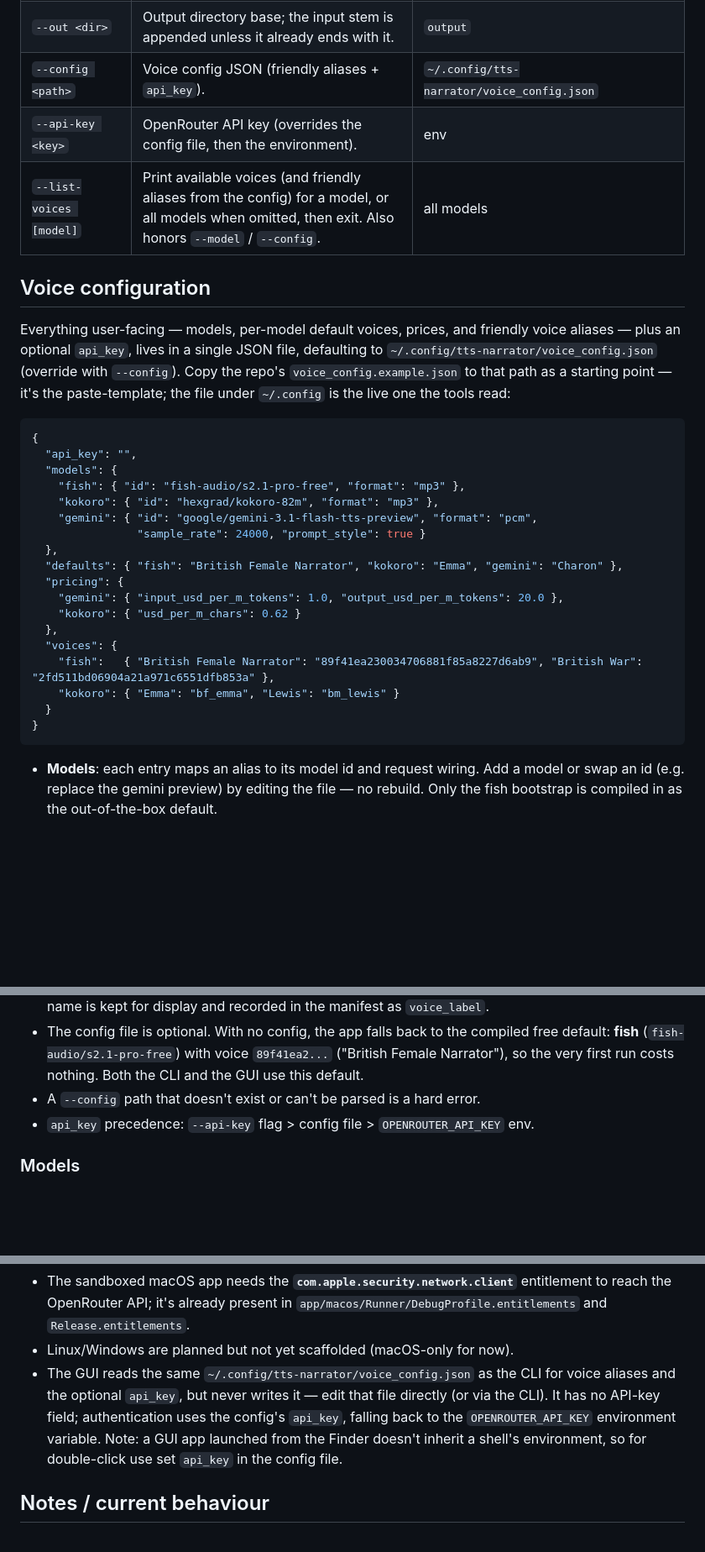
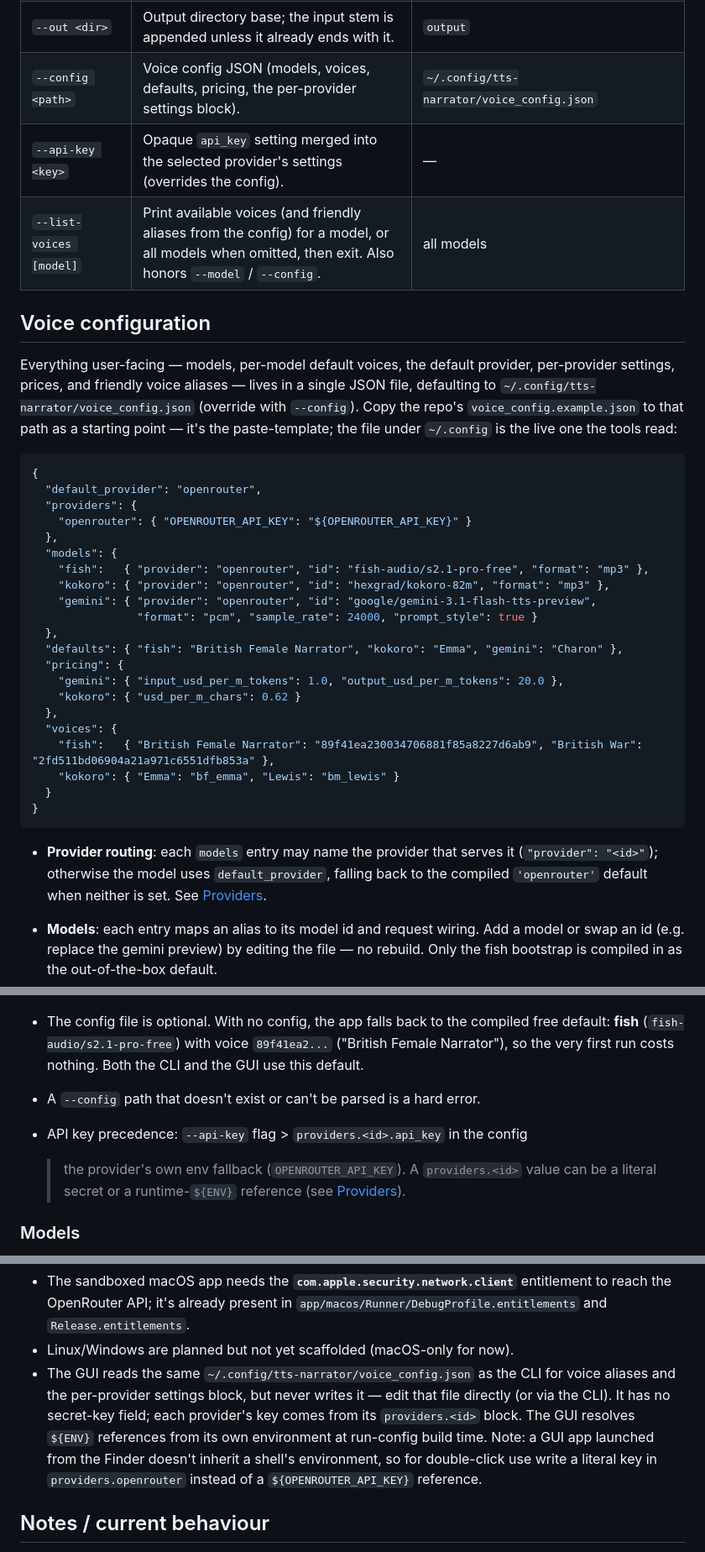
Before and after one commit to ianfoot/tts-narrator, a Markdown page: README.md, 3 parts joined by grey strips. Shown at 84% size. Drawn GitHub-style; blank space fills up the shorter version.

````diff
--- a/README.md
+++ b/README.md
@@ -65,27 +70,30 @@ path to the text to narrate.
 | `--dry-run` | Print the chunk plan + estimated duration/cost and exit without calling the API. | `off` |
 | `--resume` | Skip chunks already present in the output manifest (same prompt + file), so a re-run doesn't re-bill finished paragraphs. | `off` |
 | `--out <dir>` | Output directory base; the input stem is appended unless it already ends with it. | `output` |
-| `--config <path>` | Voice config JSON (friendly aliases + `api_key`). | `~/.config/tts-narrator/voice_config.json` |
-| `--api-key <key>` | OpenRouter API key (overrides the config file, then the environment). | env |
+| `--config <path>` | Voice config JSON (models, voices, defaults, pricing, the per-provider settings block). | `~/.config/tts-narrator/voice_config.json` |
+| `--api-key <key>` | Opaque `api_key` setting merged into the selected provider's settings (overrides the config). | — |
 | `--list-voices [model]` | Print available voices (and friendly aliases from the config) for a model, or all models when omitted, then exit. Also honors `--model` / `--config`. | all models |
 
 ## Voice configuration
 
-Everything user-facing — models, per-model default voices, prices, and friendly
-voice aliases — plus an optional `api_key`, lives in a single JSON file,
-defaulting to `~/.config/tts-narrator/voice_config.json` (override with
-`--config`). Copy the repo's `voice_config.example.json` to that path as a
-starting point — it's the paste-template; the file under `~/.config` is the
-live one the tools read:
+Everything user-facing — models, per-model default voices, the default
+provider, per-provider settings, prices, and friendly voice aliases — lives in
+a single JSON file, defaulting to `~/.config/tts-narrator/voice_config.json`
+(override with `--config`). Copy the repo's `voice_config.example.json` to
+that path as a starting point — it's the paste-template; the file under
+`~/.config` is the live one the tools read:
 
 ```json
 {
-  "api_key": "",
+  "default_provider": "openrouter",
+  "providers": {
+    "openrouter": { "OPENROUTER_API_KEY": "${OPENROUTER_API_KEY}" }
+  },
   "models": {
-    "fish": { "id": "fish-audio/s2.1-pro-free", "format": "mp3" },
-    "kokoro": { "id": "hexgrad/kokoro-82m", "format": "mp3" },
-    "gemini": { "id": "google/gemini-3.1-flash-tts-preview", "format": "pcm",
-                "sample_rate": 24000, "prompt_style": true }
+    "fish":   { "provider": "openrouter", "id": "fish-audio/s2.1-pro-free", "format": "mp3" },
+    "kokoro": { "provider": "openrouter", "id": "hexgrad/kokoro-82m", "format": "mp3" },
+    "gemini": { "provider": "openrouter", "id": "google/gemini-3.1-flash-tts-preview",
+                "format": "pcm", "sample_rate": 24000, "prompt_style": true }
   },
   "defaults": { "fish": "British Female Narrator", "kokoro": "Emma", "gemini": "Charon" },
   "pricing": {
@@ -98,6 +106,11 @@ live one the tools read:
   }
 }
 ```
+
+- **Provider routing**: each `models` entry may name the provider that serves it
+  (`"provider": "<id>"`); otherwise the model uses `default_provider`, falling
+  back to the compiled `'openrouter'` default when neither is set. See
+  [Providers](#providers).
 
 - **Models**: each entry maps an alias to its model id and request wiring. Add a
   model or swap an id (e.g. replace the gemini preview) by editing the file —
@@ -118,7 +131,10 @@ live one the tools read:
   `89f41ea2...` ("British Female Narrator"), so the very first run costs
   nothing. Both the CLI and the GUI use this default.
 - A `--config` path that doesn't exist or can't be parsed is a hard error.
-- `api_key` precedence: `--api-key` flag > config file > `OPENROUTER_API_KEY` env.
+- API key precedence: `--api-key` flag > `providers.<id>.api_key` in the config
+  > the provider's own env fallback (`OPENROUTER_API_KEY`). A `providers.<id>`
+  value can be a literal secret or a runtime-`${ENV}` reference (see
+  [Providers](#providers)).
 
 ### Models
 
@@ -300,11 +346,13 @@ fvm flutter build macos --release
   `app/macos/Runner/DebugProfile.entitlements` and `Release.entitlements`.
 - Linux/Windows are planned but not yet scaffolded (macOS-only for now).
 - The GUI reads the same `~/.config/tts-narrator/voice_config.json` as the CLI
-  for voice aliases and the optional `api_key`, but never writes it — edit that
-  file directly (or via the CLI). It has no API-key field; authentication uses
-  the config's `api_key`, falling back to the `OPENROUTER_API_KEY` environment
-  variable. Note: a GUI app launched from the Finder doesn't inherit a shell's
-  environment, so for double-click use set `api_key` in the config file.
+  for voice aliases and the per-provider settings block, but never writes it —
+  edit that file directly (or via the CLI). It has no secret-key field; each
+  provider's key comes from its `providers.<id>` block. The GUI resolves
+  `${ENV}` references from its own environment at run-config build time. Note:
+  a GUI app launched from the Finder doesn't inherit a shell's environment, so
+  for double-click use write a literal key in `providers.openrouter` instead of
+  a `${OPENROUTER_API_KEY}` reference.
 
 ## Notes / current behaviour
 
````
Also changed, not shown: other parts of README.md (+57 -22 lines).
